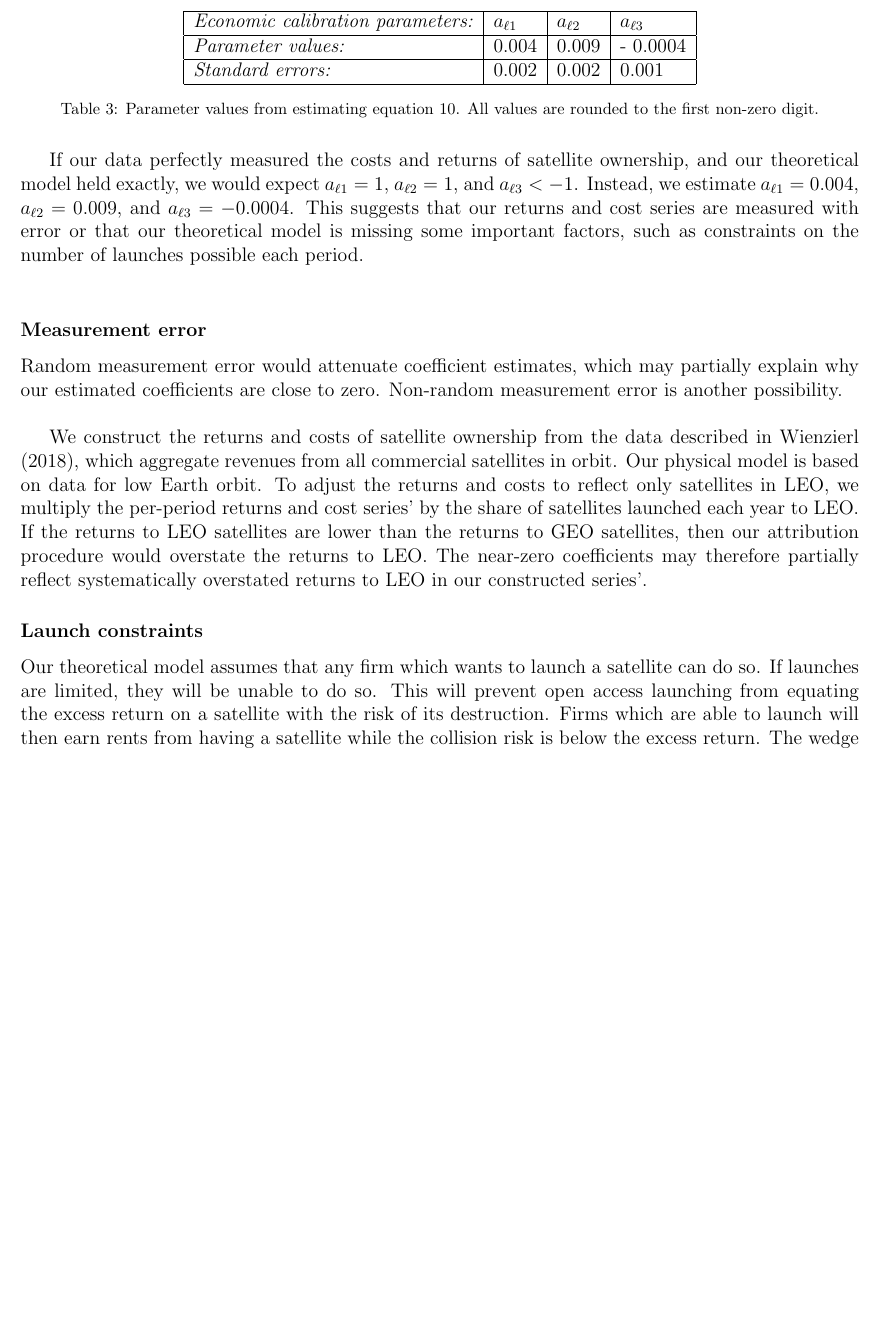
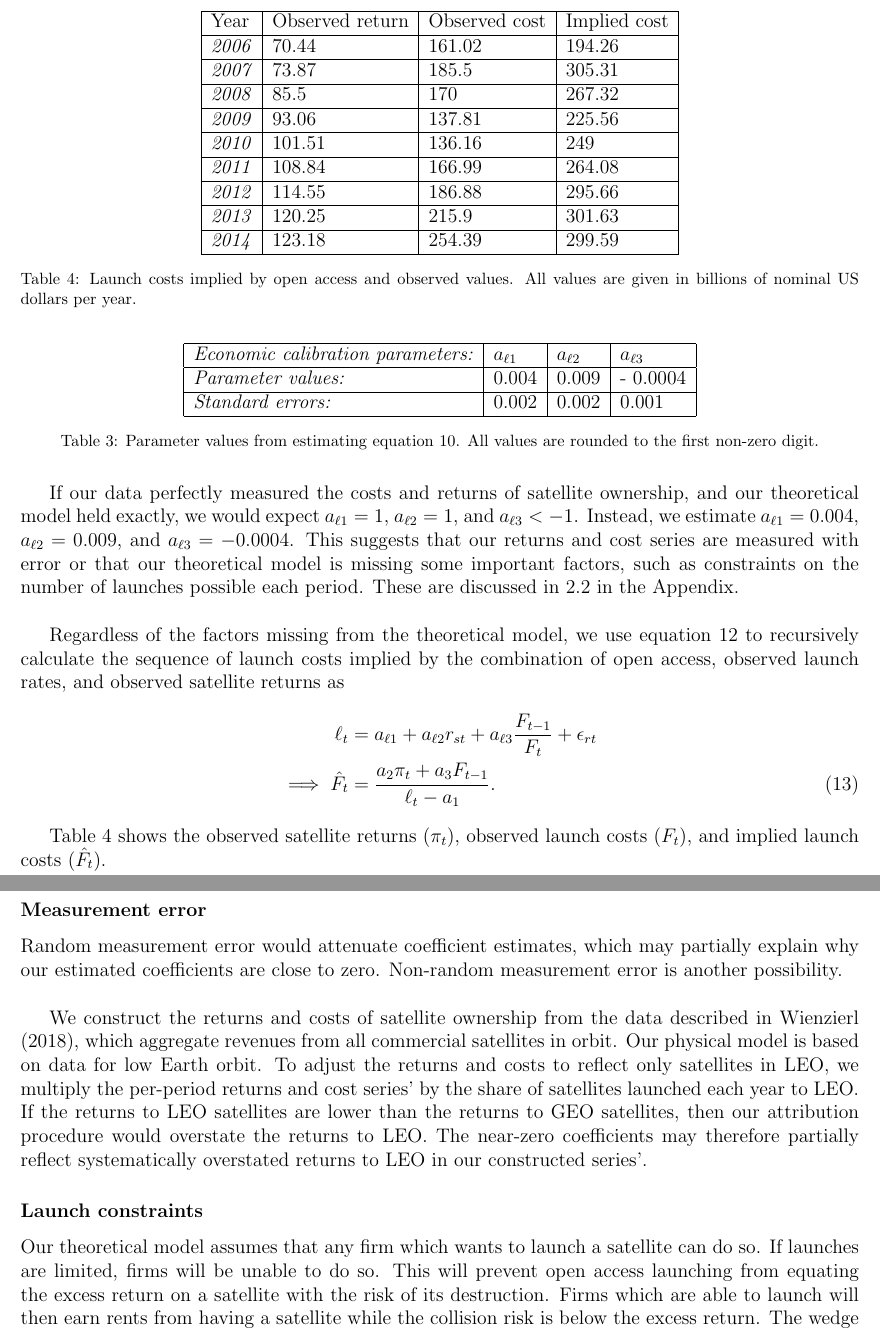
Before and after one commit to akhilrao/tragedy-space-commons, a LaTeX document (memos/calibration/calibration.tex): part of page 6 of 8 before the commit and two parts of pages 6 and 9 of 9 after it, the two joined at a grey line, cut at the place of the change, the shorter picture padded with empty space. Compiled offline with pdfLaTeX.

```diff
--- a/memos/calibration/calibration.tex
+++ b/memos/calibration/calibration.tex
@@ -209,14 +210,31 @@
 	\label{econParms}
 \end{table}
 
-If our data perfectly measured the costs and returns of satellite ownership, and our theoretical model held exactly, we would expect $a_{\ell 1}=1$, $a_{\ell 2} = 1$, and $a_{\ell 3} < -1$. Instead, we estimate $a_{\ell 1}=0.004$, $a_{\ell 2} = 0.009$, and $a_{\ell 3} = -0.0004$. This suggests that our returns and cost series are measured with error or that our theoretical model is missing some important factors, such as constraints on the number of launches possible each period. \\
+If our data perfectly measured the costs and returns of satellite ownership, and our theoretical model held exactly, we would expect $a_{\ell 1}=1$, $a_{\ell 2} = 1$, and $a_{\ell 3} < -1$. Instead, we estimate $a_{\ell 1}=0.004$, $a_{\ell 2} = 0.009$, and $a_{\ell 3} = -0.0004$. This suggests that our returns and cost series are measured with error or that our theoretical model is missing some important factors, such as constraints on the number of launches possible each period. These are discussed in \ref{attenuationFactors} in the Appendix.\\
 
-\subsubsection*{Measurement error}
+Regardless of the factors missing from the theoretical model, we use equation \ref{empiricalEqn} to recursively calculate the sequence of launch costs implied by the combination of open access, observed launch rates, and observed satellite returns as
+\begin{align}
+\ell_{t} &= a_{\ell 1} + a_{\ell 2} r_{st} + a_{\ell 3} \frac{F_{t-1}}{F_t} + \epsilon_{r t} \nonumber \\
+\implies \hat{F}_t &=	\frac{a_2 \pi_t + a_3 F_{t-1}}{\ell_t - a_1}.
+\end{align}
 
-Random measurement error would attenuate coefficient estimates, which may partially explain why our estimated coefficients are close to zero. Non-random measurement error is another possibility. \\
+Table \ref{launchCosts} shows the observed satellite returns ($\pi_t$), observed launch costs ($F_t$), and implied launch costs ($\hat{F}_t$).
 
-We construct the returns and costs of satellite ownership from the data described in \citet{wienzierl2018}, which aggregate revenues from all commercial satellites in orbit. Our physical model is based on data for low Earth orbit. To adjust the returns and costs to reflect only satellites in LEO, we multiply the per-period returns and cost series' by the share of satellites launched each year to LEO. If the returns to LEO satellites are lower than the returns to GEO satellites, then our attribution procedure would overstate the returns to LEO. The near-zero coefficients may therefore partially reflect systematically overstated returns to LEO in our constructed series'.
-
-\subsubsection*{Launch constraints}
-
-Our theoretical model assumes that any firm which wants to launch a satellite can do so. If launches are limited, they will be unable to do so. This will prevent open access launching from equating the excess return on a satellite with the risk of its destruction. Firms which are able to launch will then earn rents from having a satellite while the collision risk is below the excess return. The wedge between the collision risk and excess return will reflect the value of those rents. \\
+\begin{table}[]
+	\centering
+	\begin{tabular}{|l|l|l|l|}
+		\hline
+		Year & \multicolumn{1}{l|}{Observed return} & \multicolumn{1}{l|}{Observed cost} & \multicolumn{1}{l|}{Implied cost} \\ \hline
+		\textit{2006} & 70.44                                & 161.02                             & 194.26                            \\ \hline
+		\textit{2007} & 73.87                                & 185.5                              & 305.31                            \\ \hline
+		\textit{2008} & 85.5                                 & 170                                & 267.32                            \\ \hline
+		\textit{2009} & 93.06                                & 137.81                             & 225.56                            \\ \hline
+		\textit{2010} & 101.51                               & 136.16                             & 249                               \\ \hline
+		\textit{2011} & 108.84                               & 166.99                             & 264.08                            \\ \hline
+		\textit{2012} & 114.55                               & 186.88                             & 295.66                            \\ \hline
+		\textit{2013} & 120.25                               & 215.9                              & 301.63                            \\ \hline
+		\textit{2014} & 123.18                               & 254.39                             & 299.59                            \\ \hline
+	\end{tabular}
+	\caption{Launch costs implied by open access and observed values. All values are given in billions of nominal US dollars per year.}
+	\label{launchCosts}
+\end{table}
@@ -267,3 +276,15 @@
 	\label{debSensitivityCoefs}
 \end{table}
 
+
+\subsection{Factors which may cause coefficient attenuation}
+\label{attenuationFactors}
+\subsubsection*{Measurement error}
+
+Random measurement error would attenuate coefficient estimates, which may partially explain why our estimated coefficients are close to zero. Non-random measurement error is another possibility. \\
+
+We construct the returns and costs of satellite ownership from the data described in \citet{wienzierl2018}, which aggregate revenues from all commercial satellites in orbit. Our physical model is based on data for low Earth orbit. To adjust the returns and costs to reflect only satellites in LEO, we multiply the per-period returns and cost series' by the share of satellites launched each year to LEO. If the returns to LEO satellites are lower than the returns to GEO satellites, then our attribution procedure would overstate the returns to LEO. The near-zero coefficients may therefore partially reflect systematically overstated returns to LEO in our constructed series'.
+
+\subsubsection*{Launch constraints}
+
+Our theoretical model assumes that any firm which wants to launch a satellite can do so. If launches are limited, firms will be unable to do so. This will prevent open access launching from equating the excess return on a satellite with the risk of its destruction. Firms which are able to launch will then earn rents from having a satellite while the collision risk is below the excess return. The wedge between the collision risk and excess return will reflect the value of those rents. \\
```
Also changed, not shown: bin/econ_series.csv (+9 -9 lines), bin/econ_series_coefs.csv (+3 -3 lines), data/implied_costs.csv (added, +10 -0 lines), images/risk_return_plot.png, images/simulated_historical_cost_tax.png (added), images/simulated_historical_series.png (added), memos/calibration/calibration.pdf, memos/calibration/calibration.tex (31 more changed lines), 11 other files.
